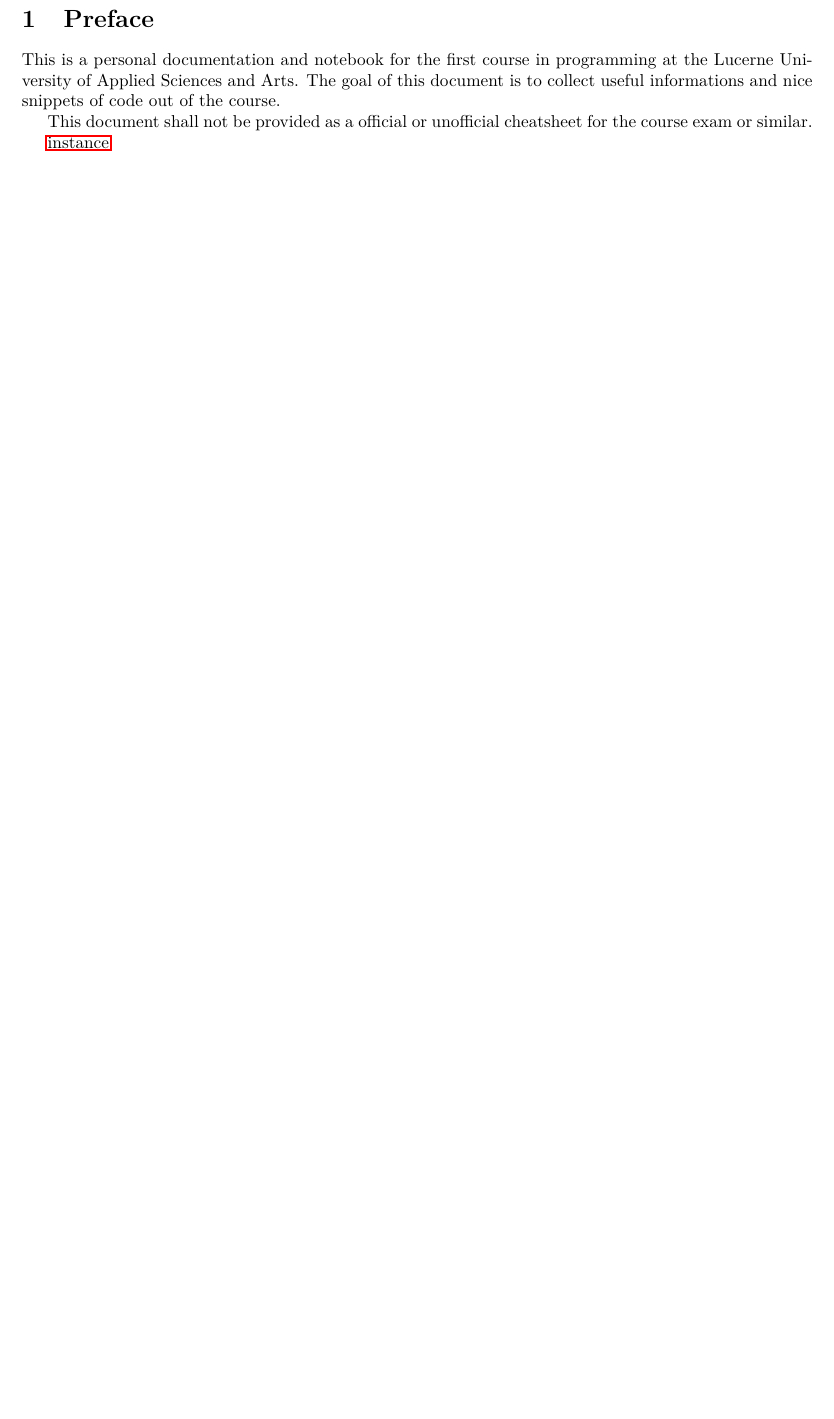
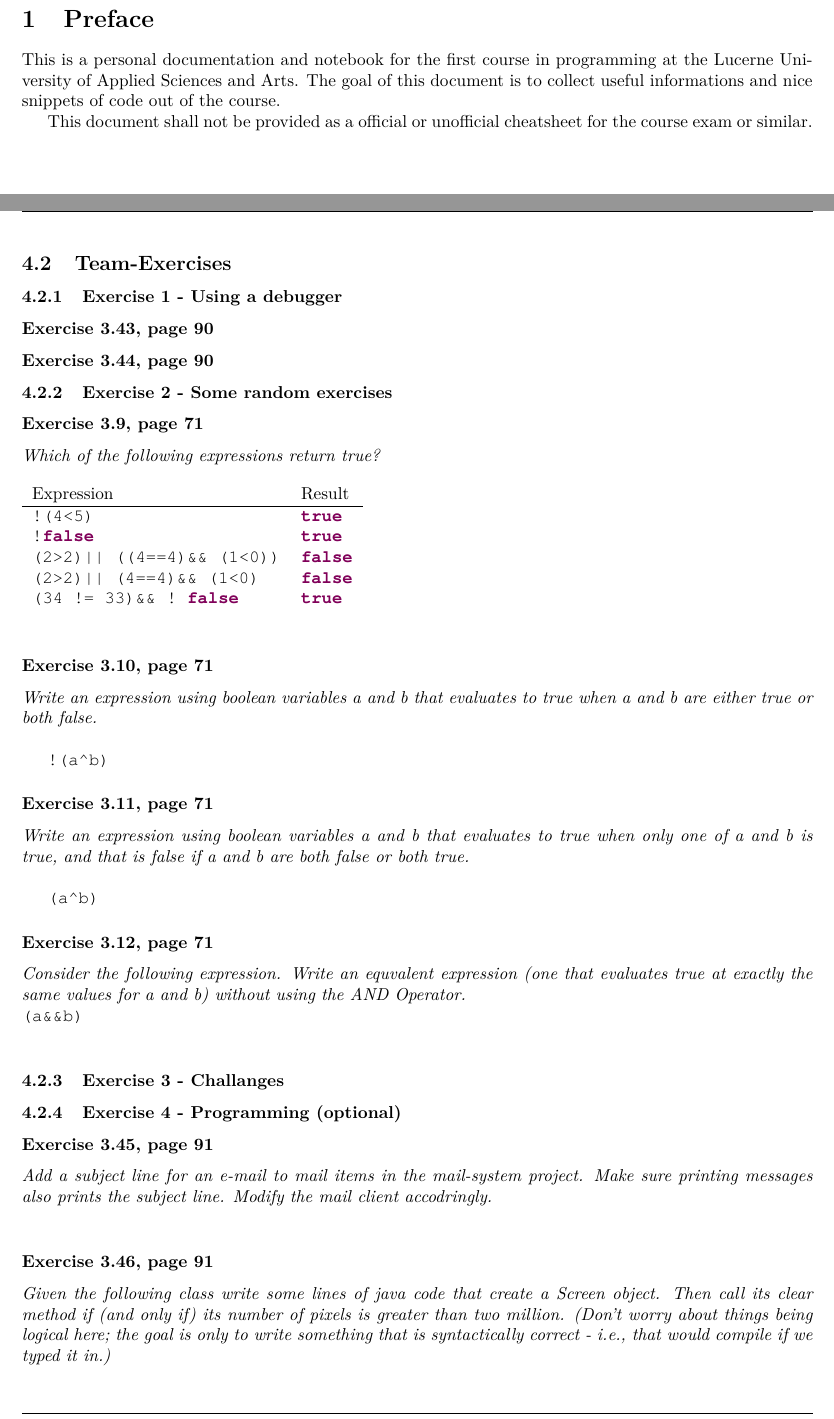
Before and after one commit to ninux/prg1, a LaTeX document (documentation/prg1.tex, which reads documentation/object-interaction.tex): part of page 3 of 31 before the commit and two parts of pages 3 and 31 of 32 after it, the two joined at a grey line, cut so that both start at the same text, the shorter picture padded with empty space. The pictures show the PDF file documentation/prg1.pdf that the author committed with the source.

Commit message:
began to solve TeamExercises

```diff
--- a/documentation/object-interaction.tex
+++ b/documentation/object-interaction.tex
@@ -177,3 +177,62 @@ p1.getStatus(10)
 \textbf{3.35 to 3.42}
 
 \lstinputlisting{../workspace/Mail-System/src/mails/Sophie.java}
+
+\subsection{Team-Exercises}
+
+\subsubsection{Exercise 1 - Using a debugger}
+
+\subsubsection*{Exercise 3.43, page 90}
+
+\subsubsection*{Exercise 3.44, page 90}
+
+\subsubsection{Exercise 2 - Some random exercises}
+
+\subsubsection*{Exercise 3.9, page 71}
+
+\textit{Which of the following expressions return true?}
+\begin{table}[h!]
+	\begin{tabular}{l l}
+		Expression & Result \\
+		\hline
+		\lstinline?!(4<5)? & \lstinline!true! \\
+		\lstinline?!false? & \lstinline!true! \\
+		\lstinline?(2>2) || ((4==4) && (1<0))? & \lstinline!false! \\
+		\lstinline?(2>2) || (4==4) && (1<0)? & \lstinline!false! \\
+		\lstinline?(34 != 33) && ! false? & \lstinline!true!  \\
+	\end{tabular}
+\end{table}
+
+\subsubsection*{Exercise 3.10, page 71}
+\textit{Write an expression using boolean variables a and b that evaluates
+to true when a and b are either true or both false.}\\
+
+\lstinline?!(a^b)?
+
+\subsubsection*{Exercise 3.11, page 71}
+\textit{Write an expression using boolean variables a and b that evaluates
+to true when only one of a and b is true, and that is false if a and b are
+both false or both true.}\\
+
+\lstinline?(a^b)?
+
+\subsubsection*{Exercise 3.12, page 71}
+\textit{Consider the following expression. Write an equvalent expression
+(one that evaluates true at exactly the same values for a and b) without
+using the AND Operator.}\\
+\lstinline?(a&&b)?\\
+
+\subsubsection{Exercise 3 - Challanges}
+
+\subsubsection{Exercise 4 - Programming (optional)}
+\subsubsection*{Exercise 3.45, page 91}
+\textit{Add a subject line for an e-mail to mail items in the mail-system
+project. Make sure printing messages also prints the subject line. Modify
+the mail client accodringly.}\\
+
+\subsubsection*{Exercise 3.46, page 91}
+\textit{Given the following class write some lines of java code that create
+a Screen object. Then call its clear method if (and only if) its number of
+pixels is greater than two million. (Don't worry about things being logical
+here; the goal is only to write something that is syntactically correct -
+i.e., that would compile if we typed it in.)}\\
--- a/documentation/prg1.tex
+++ b/documentation/prg1.tex
@@ -34,8 +34,6 @@ snippets of code out of the course.
 This document shall not be provided as a official or unofficial
 cheatsheet for the course exam or similar.
 
-\gls{instance}
-
 \include{objects-and-classes}
 \include{understanding-class-definitions}
 \include{object-interaction}
```
Also changed, not shown: documentation/prg1.pdf.
